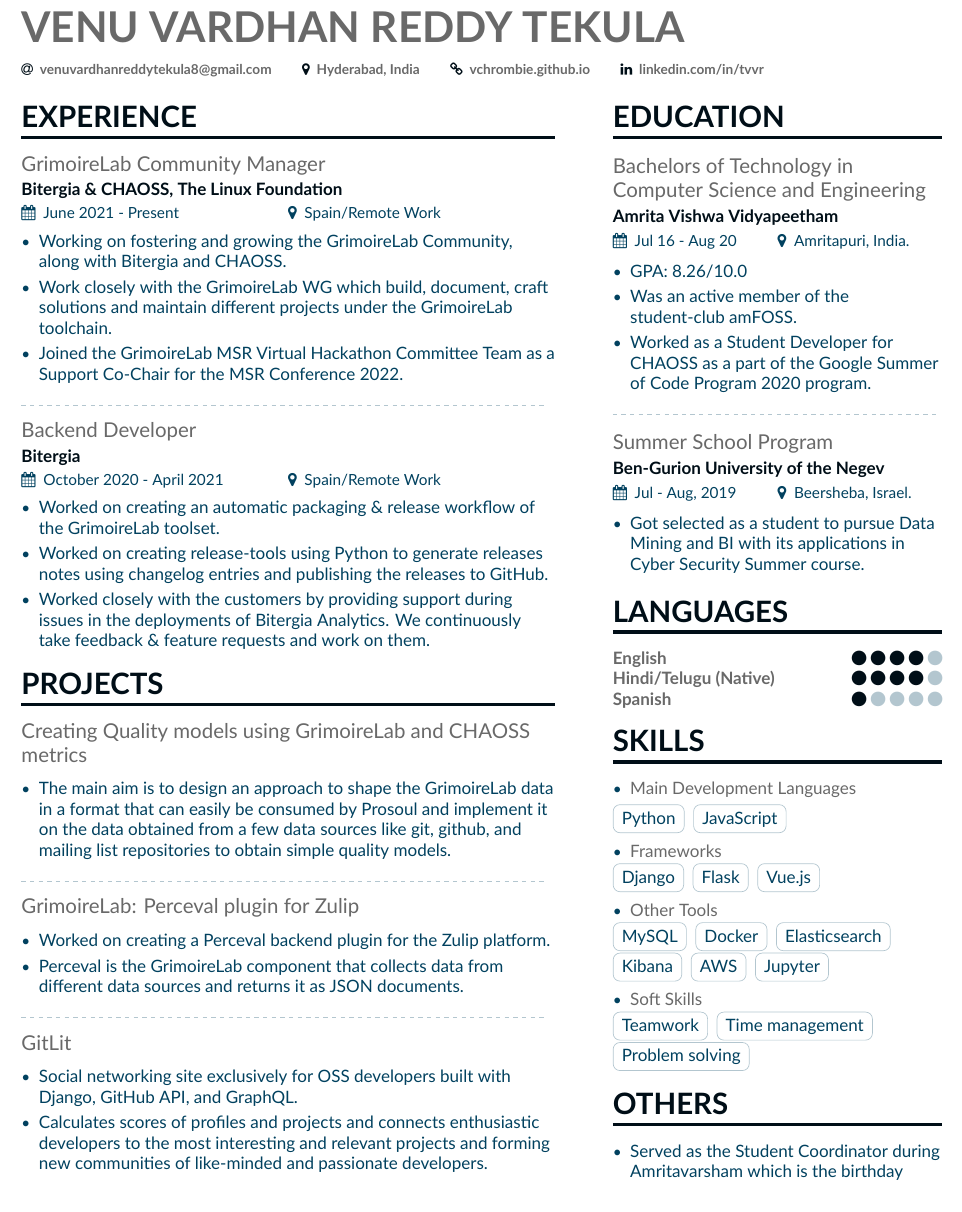
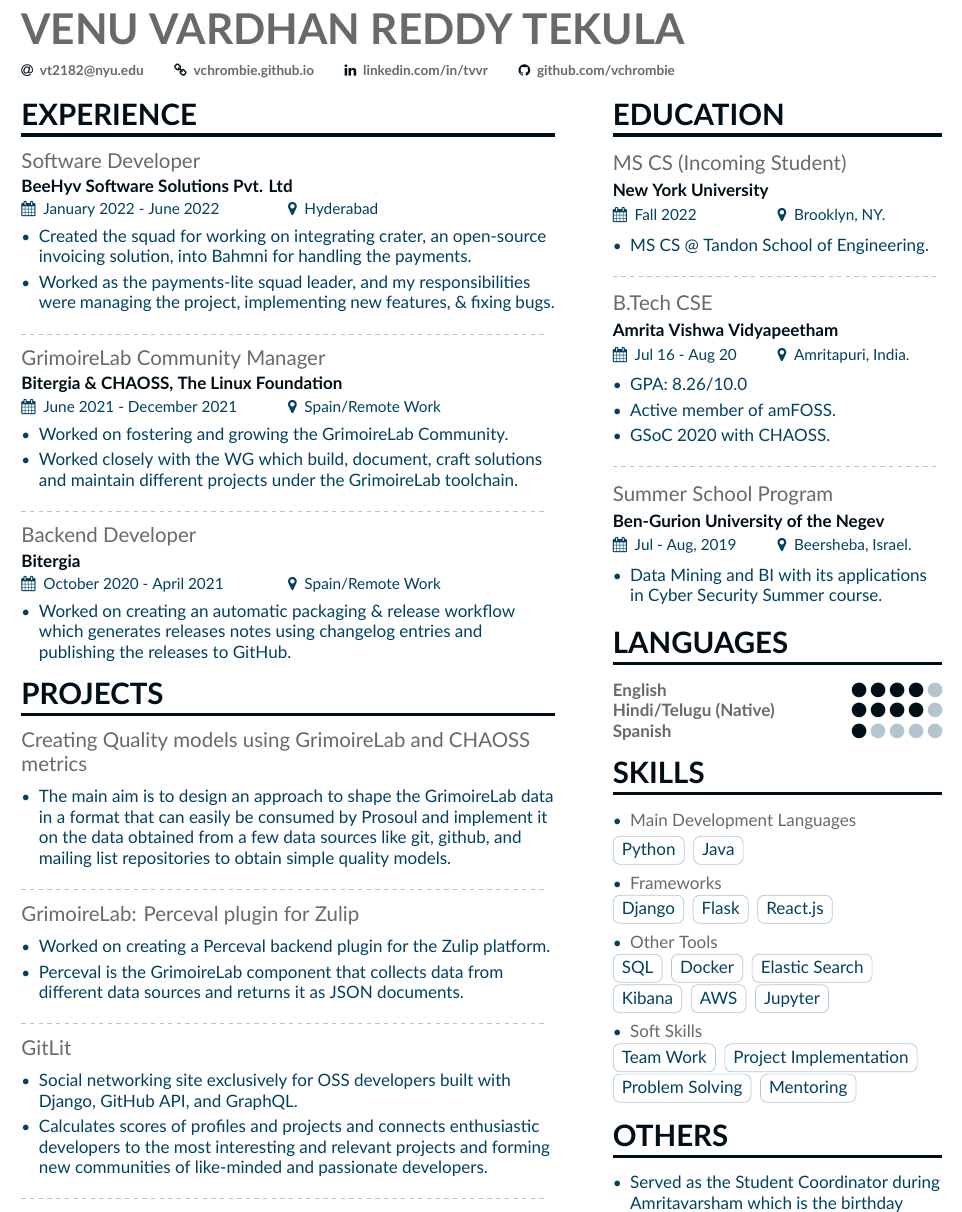
Before and after one commit to vchrombie/docs, a LaTeX CV (resume/resume.tex, which reads resume/sidebar.tex): part of the page, cut so that both start at the same text. Compiled offline with XeLaTeX.

Commit message:
16-07-2022

```diff
--- a/resume/resume.tex
+++ b/resume/resume.tex
@@ -36,13 +36,13 @@
 \tagline{}
 % \photo{2.5cm}{BrunoAlves}
 \personalinfo{
-  \email{venuvardhanreddytekula8@gmail.com}
+  \email{vt2182@nyu.edu}
 %   \phone{+91 8186866445}
 %   \mailaddress{Rua do Verdelho, 218, Hab.38}
-  \location{Hyderabad, India}
+%   \location{Hyderabad, India}
   \homepage{vchrombie.github.io}
   \linkedin{linkedin.com/in/tvvr}
-%   \github{github.com/vchrombie}
+  \github{github.com/vchrombie}
 %   \twitter{twitter.com/vchrombie}
 }
 
@@ -58,12 +58,21 @@
 
 \cvsection[sidebar]{Experience}
 
-\cvevent{GrimoireLab Community Manager}{Bitergia \& CHAOSS, The Linux Foundation}{June 2021 - Present}{Spain/Remote Work}
+\cvevent{Software Developer}{BeeHyv Software Solutions Pvt. Ltd}{January 2022 - June 2022}{Hyderabad}
 
 \begin{itemize}
-    \item Working on fostering and growing the GrimoireLab Community, along with Bitergia and CHAOSS.
-    \item Work closely with the GrimoireLab WG which build, document, craft solutions and maintain different projects under the GrimoireLab toolchain.
-    \item Joined the GrimoireLab MSR Virtual Hackathon Committee Team as a Support Co-Chair for the MSR Conference 2022.
+    \item Created the squad for working on integrating crater, an open-source invoicing solution, into Bahmni for handling the payments.
+    \item Worked as the payments-lite squad leader, and my responsibilities were managing the project, implementing new features, \& fixing bugs.
+\end{itemize}
+
+\divider
+
+\cvevent{GrimoireLab Community Manager}{Bitergia \& CHAOSS, The Linux Foundation}{June 2021 - December 2021}{Spain/Remote Work}
+
+\begin{itemize}
+    \item Worked on fostering and growing the GrimoireLab Community.
+    \item Worked closely with the WG which build, document, craft solutions and maintain different projects under the GrimoireLab toolchain.
+    % \item Joined the GrimoireLab MSR Virtual Hackathon Committee Team as a Support Co-Chair for the MSR Conference 2022.
     % \item Was involved in mentoring, on-boarding, and dissemination activities around GrimoireLab like the Google Season of Docs and Outreachy.
 \end{itemize}
 
@@ -74,9 +83,10 @@
 \cvevent{Backend Developer}{Bitergia}{October 2020 - April 2021}{Spain/Remote Work}
 
 \begin{itemize}
-	\item Worked on creating an automatic packaging \& release workflow of the GrimoireLab toolset.
-	\item Worked on creating release-tools using Python to generate releases notes using changelog entries and publishing the releases to GitHub.
-	\item Worked closely with the customers by providing support during issues in the deployments of Bitergia Analytics. We continuously take feedback \& feature requests and work on them.
+	\item Worked on creating an automatic packaging \& release workflow which generates releases notes using changelog entries and publishing the releases to GitHub.
+% 		\item Worked on creating an automatic packaging \& release workflow of the GrimoireLab toolset.
+% 	\item Worked on creating release-tools using Python to generate releases notes using changelog entries and publishing the releases to GitHub.
+% 	\item Worked closely with the customers by providing support during issues in the deployments of Bitergia Analytics. We continuously take feedback \& feature requests and work on them.
 \end{itemize}
 
 %
--- a/resume/sidebar.tex
+++ b/resume/sidebar.tex
@@ -2,12 +2,20 @@
 
 \cvsection{Education}
 
-\cvevent{Bachelors of Technology in Computer Science and Engineering}{Amrita Vishwa Vidyapeetham}{Jul 16 - Aug 20}{Amritapuri, India.}
+\cvevent{MS CS (Incoming Student)}{New York University}{Fall 2022}{Brooklyn, NY.}
+
+\begin{itemize}
+    \item MS CS @ Tandon School of Engineering.
+\end{itemize}
+
+\divider
+
+\cvevent{B.Tech CSE}{Amrita Vishwa Vidyapeetham}{Jul 16 - Aug 20}{Amritapuri, India.}
 
 \begin{itemize}
     \item GPA: 8.26/10.0
-    \item Was an active member of the student-club amFOSS.
-    \item Worked as a Student Developer for CHAOSS as a part of the Google Summer of Code Program 2020 program.
+    \item Active member of amFOSS.
+    \item GSoC 2020 with CHAOSS.
 \end{itemize}
 
 \divider
@@ -15,7 +23,7 @@
 \cvevent{Summer School Program}{Ben-Gurion University of the Negev}{Jul - Aug, 2019}{Beersheba, Israel.}
 
 \begin{itemize}
-    \item Got selected as a student to pursue Data Mining and BI with its applications in Cyber Security Summer course.
+    \item Data Mining and BI with its applications in Cyber Security Summer course.
 \end{itemize}
 
 %%%%%%%%%%%%%%%%%%%%%%%%%%%%%%% Languages %%%%%%%%%%%%%%%%%%%%%%%%%%%%%%%
@@ -43,7 +51,7 @@
     \item \textcolor{emphasis}{Main Development Languages}
 \end{itemize}
 \cvtag{Python}
-\cvtag{JavaScript}
+\cvtag{Java}
 
 \smallskip\smallskip
 
@@ -52,16 +60,16 @@
 \end{itemize}
 \cvtag{Django}
 \cvtag{Flask}
-\cvtag{Vue.js}
+\cvtag{React.js}
 
 \smallskip\smallskip
 
 \begin{itemize}
     \item \textcolor{emphasis}{Other Tools}
 \end{itemize}
-\cvtag{MySQL}
+\cvtag{SQL}
 \cvtag{Docker}
-\cvtag{Elasticsearch}
+\cvtag{Elastic Search}
 \cvtag{Kibana}
 \cvtag{AWS}
 \cvtag{Jupyter}
@@ -72,9 +80,10 @@
     \item \textcolor{emphasis}{Soft Skills}
 \end{itemize}
 
-\cvtag{Teamwork}
-\cvtag{Time management}
-\cvtag{Problem solving}
+\cvtag{Team Work}
+\cvtag{Project Implementation}
+\cvtag{Problem Solving}
+\cvtag{Mentoring}
 
 %%%%%%%%%%%%%%%%%%%%%%%%%%%%%%% Additional Experience & Achievements %%%%%%%%%%%%%%%%%%%%%%%%%%%%%%%
 
```
